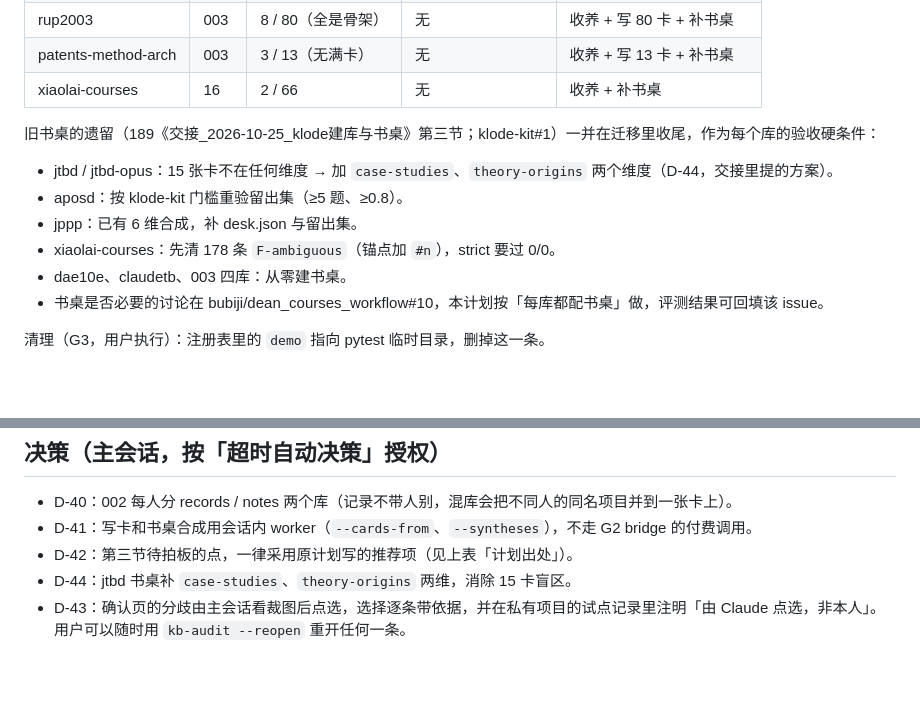
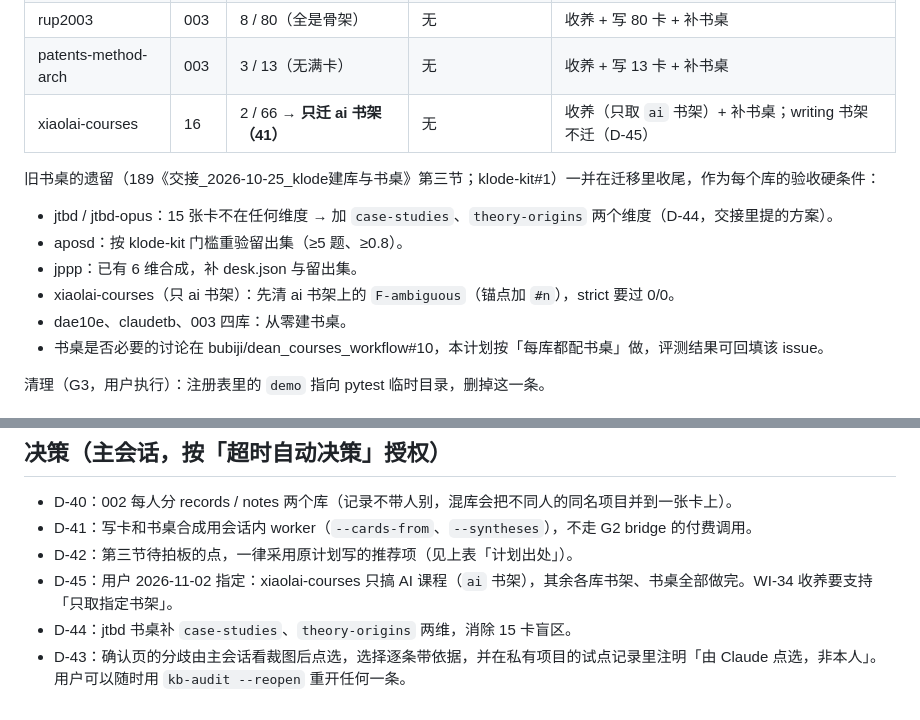
Before and after one commit to bubiji/klode-kit, a Markdown page: docs/迁移与扩建计划_v1.md, 2 parts joined by grey strips. GitHub-like rendering; blank space fills up the shorter version.

Commit message:
docs(plan): xiaolai-courses migrates the ai shelf only (D-45, user)
Co-Authored-By: Claude Opus 5.5 (1M context) <noreply@anthropic.com>

```diff
--- a/docs/迁移与扩建计划_v1.md
+++ b/docs/迁移与扩建计划_v1.md
@@ -30,13 +30,13 @@
 | jpo-kijun | 003 | 2 / 77（全是骨架） | 无 | 收养 + 写 77 卡 + 补书桌 |
 | rup2003 | 003 | 8 / 80（全是骨架） | 无 | 收养 + 写 80 卡 + 补书桌 |
 | patents-method-arch | 003 | 3 / 13（无满卡） | 无 | 收养 + 写 13 卡 + 补书桌 |
-| xiaolai-courses | 16 | 2 / 66 | 无 | 收养 + 补书桌 |
+| xiaolai-courses | 16 | 2 / 66 → **只迁 ai 书架（41）** | 无 | 收养（只取 `ai` 书架）+ 补书桌；writing 书架不迁（D-45） |
 
 旧书桌的遗留（189《交接_2026-10-25_klode建库与书桌》第三节；klode-kit#1）一并在迁移里收尾，作为每个库的验收硬条件：
 - jtbd / jtbd-opus：15 张卡不在任何维度 → 加 `case-studies`、`theory-origins` 两个维度（D-44，交接里提的方案）。
 - aposd：按 klode-kit 门槛重验留出集（≥5 题、≥0.8）。
 - jppp：已有 6 维合成，补 desk.json 与留出集。
-- xiaolai-courses：先清 178 条 `F-ambiguous`（锚点加 `#n`），strict 要过 0/0。
+- xiaolai-courses（只 ai 书架）：先清 ai 书架上的 `F-ambiguous`（锚点加 `#n`），strict 要过 0/0。
 - dae10e、claudetb、003 四库：从零建书桌。
 - 书桌是否必要的讨论在 bubiji/dean_courses_workflow#10，本计划按「每库都配书桌」做，评测结果可回填该 issue。
 
@@ -70,5 +70,6 @@
 - D-40：002 每人分 records / notes 两个库（记录不带人别，混库会把不同人的同名项目并到一张卡上）。
 - D-41：写卡和书桌合成用会话内 worker（`--cards-from`、`--syntheses`），不走 G2 bridge 的付费调用。
 - D-42：第三节待拍板的点，一律采用原计划写的推荐项（见上表「计划出处」）。
+- D-45：用户 2026-11-02 指定：xiaolai-courses 只搞 AI 课程（`ai` 书架），其余各库书架、书桌全部做完。WI-34 收养要支持「只取指定书架」。
 - D-44：jtbd 书桌补 `case-studies`、`theory-origins` 两维，消除 15 卡盲区。
 - D-43：确认页的分歧由主会话看裁图后点选，选择逐条带依据，并在私有项目的试点记录里注明「由 Claude 点选，非本人」。用户可以随时用 `kb-audit --reopen` 重开任何一条。
```
